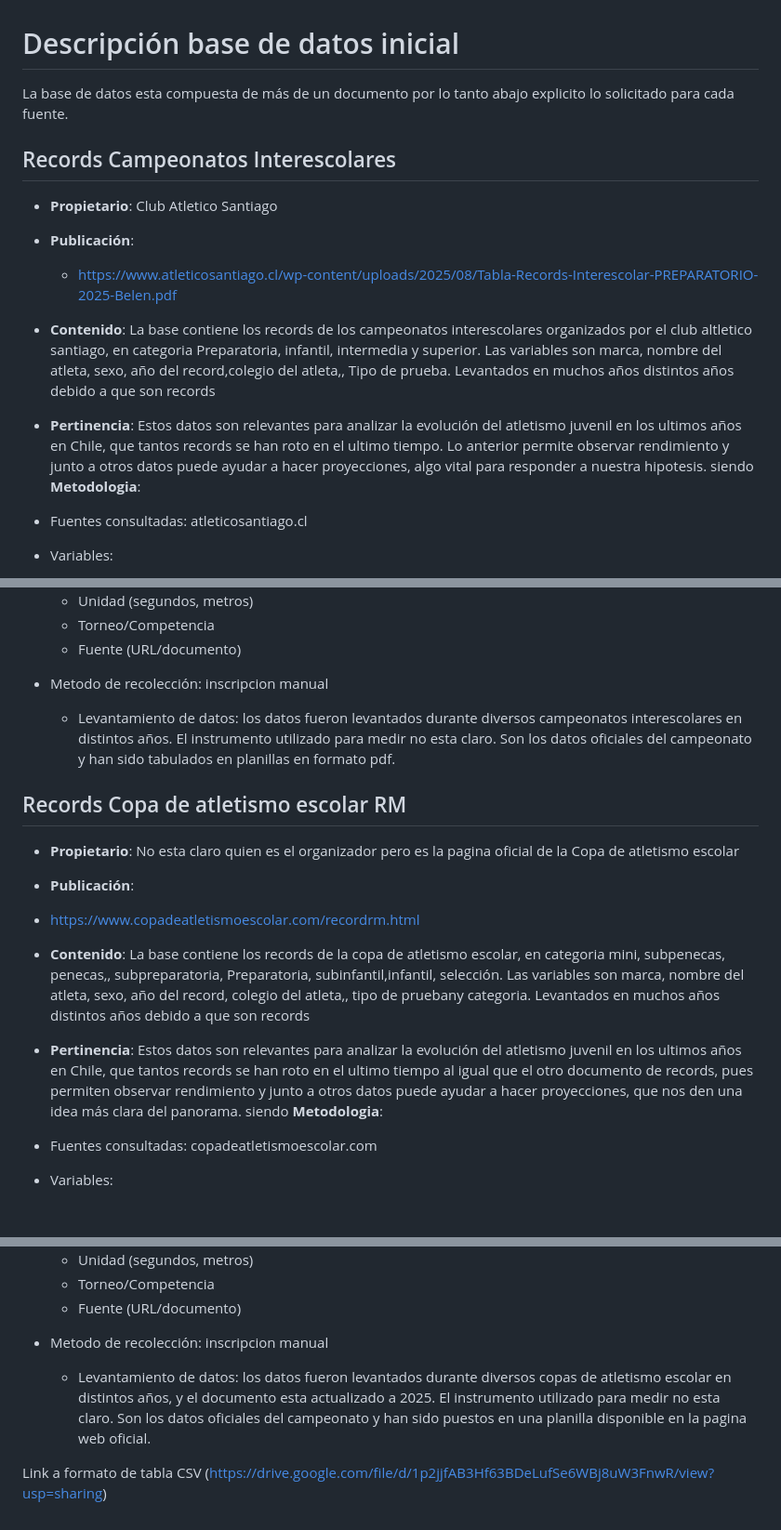
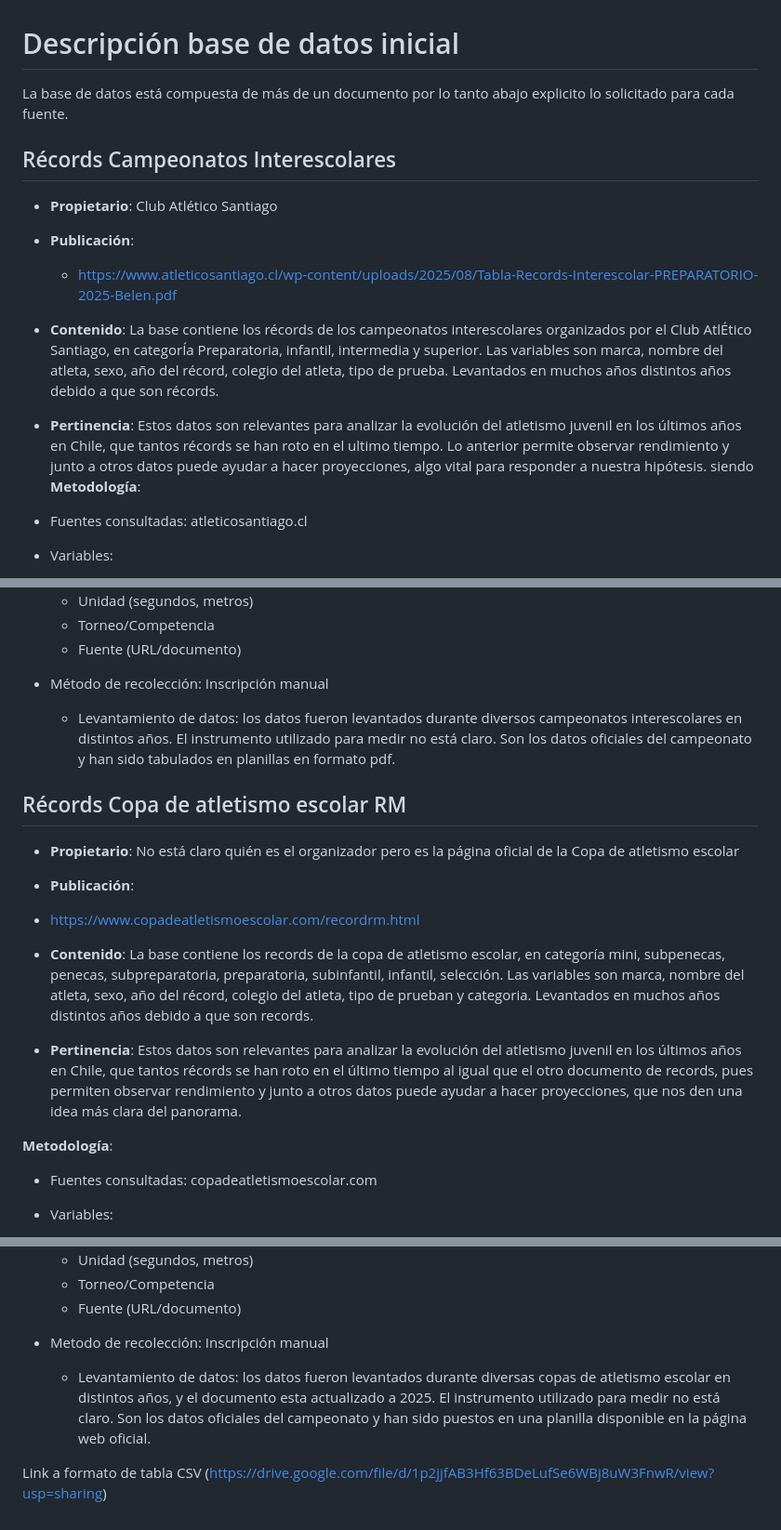
Before and after one commit to bkattanh/Repositorio_grupal_ulloa_pinto_kattan, a Markdown page: Entrega_01/entrega_individual_florencia_ulloa/descripcion_base_de_datos_inicial.md, 3 parts joined by grey strips. Shown at 93% size. Rendered like a GitHub page; blank space fills up the shorter version.

```diff
--- a/Entrega_01/entrega_individual_florencia_ulloa/descripcion_base_de_datos_inicial.md
+++ b/Entrega_01/entrega_individual_florencia_ulloa/descripcion_base_de_datos_inicial.md
@@ -1,17 +1,17 @@
 # Descripción base de datos inicial
-La base de datos esta compuesta de más de un documento por lo tanto abajo explicito lo solicitado para cada fuente.
+La base de datos está compuesta de más de un documento por lo tanto abajo explicito lo solicitado para cada fuente.
 
-## Records Campeonatos Interescolares
-- **Propietario**: Club Atletico Santiago
+## Récords Campeonatos Interescolares
+- **Propietario**: Club Atlético Santiago
 - **Publicación**:
   - https://www.atleticosantiago.cl/wp-content/uploads/2025/08/Tabla-Records-Interescolar-PREPARATORIO-2025-Belen.pdf
 
 - **Contenido**:
-La base contiene los records de los campeonatos interescolares organizados por el club altletico santiago, en categoria Preparatoria, infantil, intermedia y superior. Las variables son marca, nombre del atleta, sexo, año del record,colegio del atleta,, Tipo de prueba. Levantados en muchos años distintos años debido a que son records
+La base contiene los récords de los campeonatos interescolares organizados por el Club AtlÉtico Santiago, en categorÍa Preparatoria, infantil, intermedia y superior. Las variables son marca, nombre del atleta, sexo, año del récord, colegio del atleta, tipo de prueba. Levantados en muchos años distintos años debido a que son récords.
 - **Pertinencia**:
-Estos datos son relevantes para analizar la evolución del atletismo juvenil en los ultimos años en Chile, que tantos records se han roto en el ultimo tiempo. Lo anterior permite observar rendimiento y junto a otros datos puede ayudar a hacer proyecciones, algo vital para responder a nuestra hipotesis.
+Estos datos son relevantes para analizar la evolución del atletismo juvenil en los últimos años en Chile, que tantos récords se han roto en el ultimo tiempo. Lo anterior permite observar rendimiento y junto a otros datos puede ayudar a hacer proyecciones, algo vital para responder a nuestra hipótesis.
 siendo
-**Metodologia**:
+**Metodología**:
 - Fuentes consultadas: atleticosantiago.cl
 - Variables:
   -  Año
@@ -24,20 +24,20 @@ siendo
   - Unidad (segundos, metros)
   - Torneo/Competencia
   - Fuente (URL/documento)
-- Metodo de recolección: inscripcion manual
-  - Levantamiento de datos: los datos fueron levantados durante diversos campeonatos interescolares en distintos años. El instrumento utilizado para medir no esta claro. Son los datos oficiales del campeonato y han sido tabulados en planillas en formato pdf.
+- Método de recolección: Inscripción manual
+  - Levantamiento de datos: los datos fueron levantados durante diversos campeonatos interescolares en distintos años. El instrumento utilizado para medir no está claro. Son los datos oficiales del campeonato y han sido tabulados en planillas en formato pdf.
 
-## Records Copa de atletismo escolar RM
-- **Propietario**: No esta claro quien es el organizador pero es la pagina oficial de la Copa de atletismo escolar
+## Récords Copa de atletismo escolar RM
+- **Propietario**: No está claro quién es el organizador pero es la página oficial de la Copa de atletismo escolar
 - **Publicación**:
 - https://www.copadeatletismoescolar.com/recordrm.html
 
 - **Contenido**:
-La base contiene los records de la copa de atletismo escolar, en categoria mini, subpenecas, penecas,, subpreparatoria, Preparatoria, subinfantil,infantil, selección. Las variables son marca, nombre del atleta, sexo, año del record, colegio del atleta,, tipo de pruebany categoria. Levantados en muchos años distintos años debido a que son records
+La base contiene los records de la copa de atletismo escolar, en categoría mini, subpenecas, penecas, subpreparatoria, preparatoria, subinfantil, infantil, selección. Las variables son marca, nombre del atleta, sexo, año del récord, colegio del atleta, tipo de prueban y categoria. Levantados en muchos años distintos años debido a que son records.
 - **Pertinencia**:
-Estos datos son relevantes para analizar la evolución del atletismo juvenil en los ultimos años en Chile, que tantos records se han roto en el ultimo tiempo al igual que el otro documento de records, pues permiten observar rendimiento y junto a otros datos puede ayudar a hacer proyecciones, que nos den una idea más clara del panorama.
-siendo
-**Metodologia**:
+Estos datos son relevantes para analizar la evolución del atletismo juvenil en los últimos años en Chile, que tantos récords se han roto en el último tiempo al igual que el otro documento de records, pues permiten observar rendimiento y junto a otros datos puede ayudar a hacer proyecciones, que nos den una idea más clara del panorama.
+
+**Metodología**:
 - Fuentes consultadas: copadeatletismoescolar.com
 - Variables:
   -  Año
@@ -51,7 +51,7 @@ siendo
   - Torneo/Competencia
   - Fuente (URL/documento)
 
-- Metodo de recolección: inscripcion manual
-  - Levantamiento de datos: los datos fueron levantados durante diversos copas de atletismo escolar en distintos años, y el documento esta actualizado a 2025. El instrumento utilizado para medir no esta claro. Son los datos oficiales del campeonato y han sido puestos en una planilla disponible en la pagina web oficial.
+- Metodo de recolección: Inscripción manual
+  - Levantamiento de datos: los datos fueron levantados durante diversas copas de atletismo escolar en distintos años, y el documento esta actualizado a 2025. El instrumento utilizado para medir no está claro. Son los datos oficiales del campeonato y han sido puestos en una planilla disponible en la página web oficial.
 
 Link a formato de tabla CSV (https://drive.google.com/file/d/1p2jjfAB3Hf63BDeLufSe6WBj8uW3FnwR/view?usp=sharing)
```
